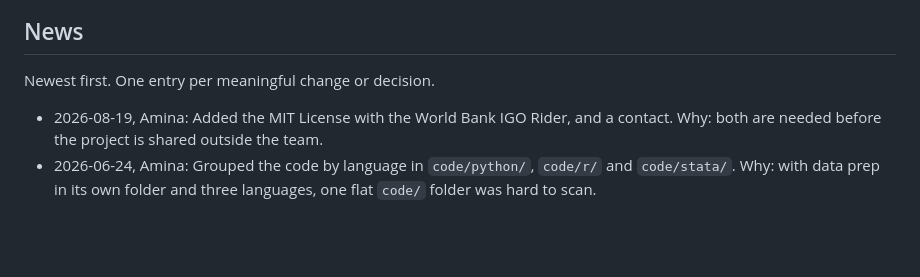
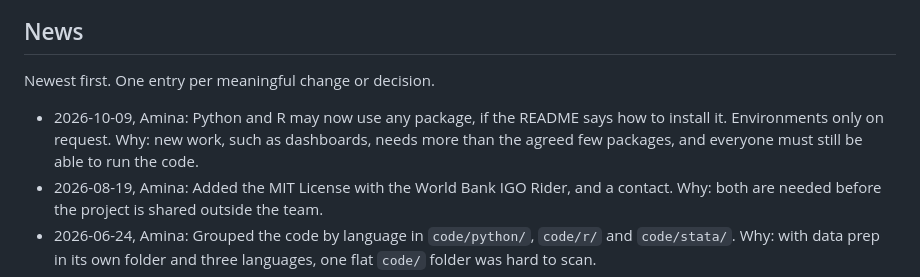
Before and after one commit to EBukin/ai4coding-ex-trade, a Markdown page: README.md, the part around the change. Rendered like a GitHub page; blank space fills up the shorter version.

```diff
--- a/README.md
+++ b/README.md
@@ -101,6 +101,7 @@ The people and the Git history are made up for teaching. The Git history records
 
 Newest first. One entry per meaningful change or decision.
 
+- 2026-10-09, Amina: Python and R may now use any package, if the README says how to install it. Environments only on request. Why: new work, such as dashboards, needs more than the agreed few packages, and everyone must still be able to run the code.
 - 2026-08-19, Amina: Added the MIT License with the World Bank IGO Rider, and a contact. Why: both are needed before the project is shared outside the team.
 - 2026-06-24, Amina: Grouped the code by language in `code/python/`, `code/r/` and `code/stata/`. Why: with data prep in its own folder and three languages, one flat `code/` folder was hard to scan.
 - 2026-06-16, Grace: The Stata master now stops with a clear message when it is not run from the project root. Why: the old error, "file not found" deep inside a do-file, did not say what to do.
```
Also changed, not shown: AGENTS.md (+3 -1 lines).
